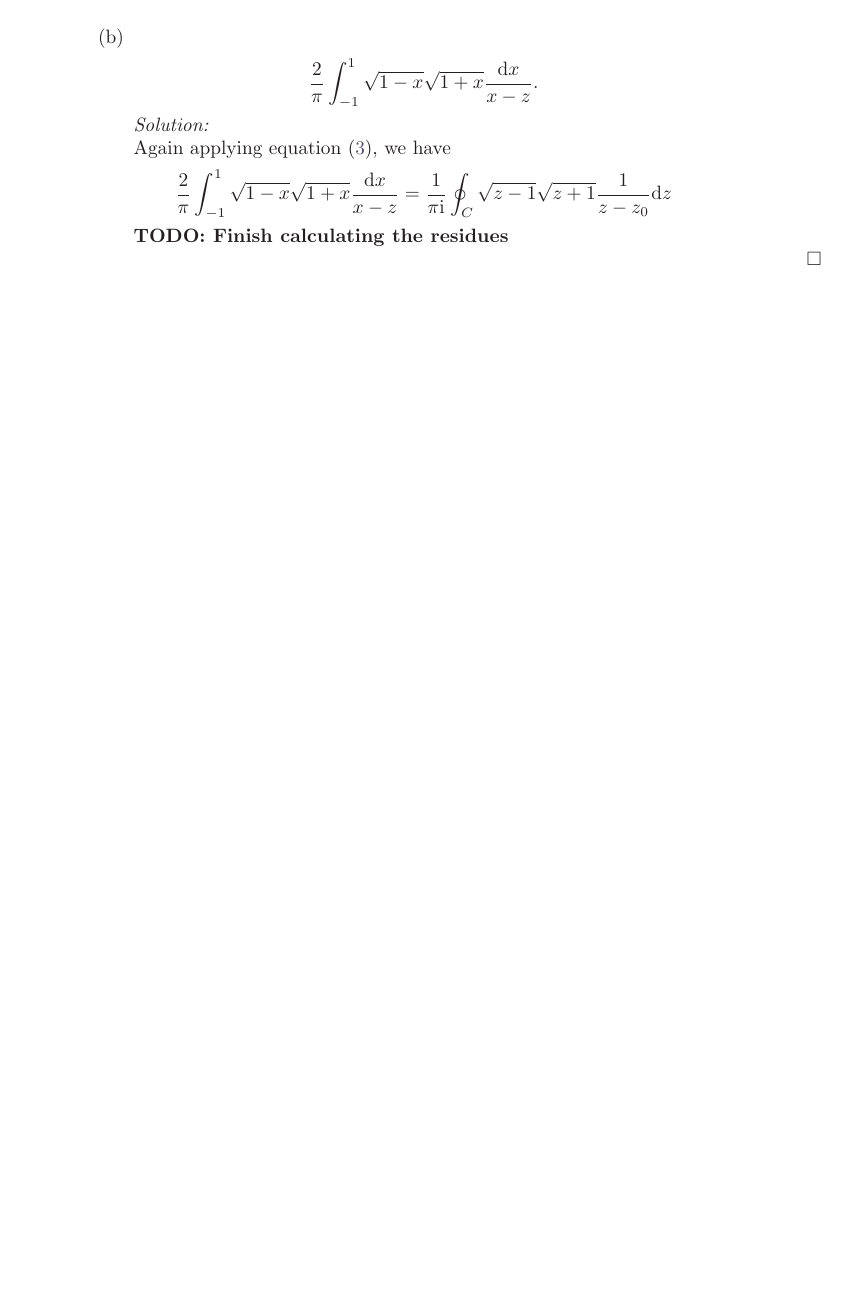
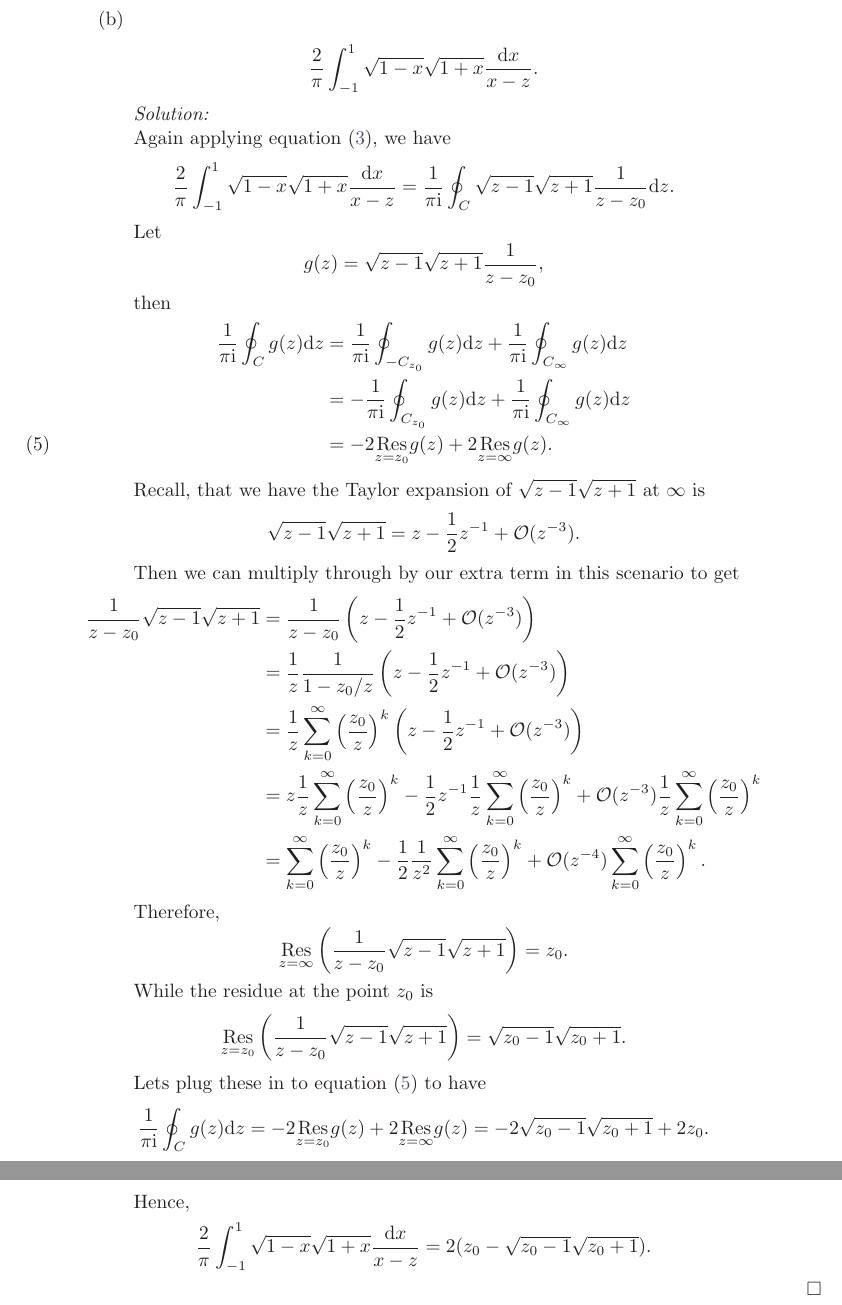
Before and after one commit to hunter-lybbert/uw-central, a LaTeX problem sheet (complex_analysis/hw_09/hw09.tex): part of page 7 of 7 before the commit and two parts of pages 9 and 10 of 10 after it, the two joined at a grey line, cut so that both start at the same text, the shorter picture padded with empty space. The pictures show the PDF file complex_analysis/hw_09/hw09.pdf that the author committed with the source.

Commit message:
Save final version of 6.

```diff
--- a/complex_analysis/hw_09/hw09.tex
+++ b/complex_analysis/hw_09/hw09.tex
@@ -313,5 +313,5 @@ Applying that here we have
 \frac 1 \pi \int_{-1}^1 \frac {\frac 1 {x - z_0}\D x} {\sqrt {1 - x} \sqrt {1 + x}}
 	&= \frac 1 {2 \pi \I} \oint_C \frac {\frac 1 {z - z_0}\D z} {\sqrt {z - 1} \sqrt {z + 1}}.
 \end{align*}
-Now we want to calculate the integral on the right as the sum of the residues at $\infty$ and at $z_0$. \\
-\textbf{TODO: Finish calculating the residues} \\
+For notational convenience let
+$$g(z) = \frac {\frac 1 {z - z_0}} {\sqrt {z - 1} \sqrt {z + 1}}.$$
@@ -317,0 +322 @@ Now we want to calculate the integral on the right as the sum of the residues at
+\frac 1 {2 \pi \I} \oint_C g(z) \D z
@@ -317,0 +328,8 @@ Now we want to calculate the integral on the right as the sum of the residues at
+Let
+$$ h(z) = \frac 1 {\sqrt {z - 1} \sqrt {z + 1}} $$
+and
+$$H(z) = h\bigg( \frac 1 z \bigg) = \frac 1 {\sqrt {1/z - 1} \sqrt {1/z + 1}} \frac z z = \frac z {\sqrt {1 - z} \sqrt {1 + z}}. $$
+Then we can see $H(0) = 0$.
+Let's calculate $h^\prime(0)$.
+\begin{align*}
+H^\prime(z) = \frac {\sqrt {1 - z} \sqrt {1 + z} - z\big(-1/2(1 - z)^{-1/2}(1 + z)^{1/2} +1/2(1 - z)^{1/2}(1 + z)^{-1/2} \big)}{ (1 - z)(1 + z)}
@@ -317,0 +349 @@ Now we want to calculate the integral on the right as the sum of the residues at
+h(z) &= z^{-1} + \mathcal O (z^{-2}).
@@ -317,0 +353,20 @@ Now we want to calculate the integral on the right as the sum of the residues at
+\frac 1 {z - z_0} h(z) &= \frac 1 {z - z_0} \left( z^{-1} + \mathcal O (z^{-2})\right) \\
+	&= \frac 1 {z} \frac 1 {1 - z_0/z} \left( z^{-1} + \mathcal O (z^{-2})\right) \\
+	&= \frac 1 {z} \sum_{k=0}^\infty \left(\frac {z_0} z\right)^k \left( z^{-1} + \mathcal O (z^{-2})\right)
+\end{align*}
+where $|z_0| < |z|$ since we are on a contour with a large radius $R$.
+Then
+\begin{align*}
+\frac 1 {z} \sum_{k=0}^\infty \left(\frac {z_0} z\right)^k \left( z^{-1} + \mathcal O (z^{-2})\right)
+	&=  \frac 1 {z^2} \sum_{k=0}^\infty \left(\frac {z_0} z\right)^k + \mathcal O (z^{-3}) \sum_{k=0}^\infty \left(\frac {z_0} z\right)^k
+\end{align*}
+Therefore the residue of this function at $\infty$ is trivially
+$$
+\underset{z=\infty}{{\rm Res}} \left( \frac 1 {(z - z_0) \sqrt {z - 1} \sqrt {z + 1}} \right) = 0
+$$
+since the coefficient of the $1/z$ is 0.
+Computing the residue at $z_0$ is a little easier since it is a simple pole.
+Therefore
+\begin{align*}
+\underset{z=z_0}{{\rm Res}} \left( \frac 1 {(z - z_0) \sqrt {z - 1} \sqrt {z + 1}} \right)
+	& = \underset{z=z_0}{{\rm Res}} \left( \frac {\frac 1 {\sqrt {z - 1} \sqrt {z + 1}}} {z - z_0} \right) \\
@@ -326,6 +395,5 @@ Now we want to calculate the integral on the right as the sum of the residues at
 Again applying equation \eqref{eq:eq3}, we have
 \begin{align*}
 \frac{2}{\pi}\int_{-1}^1 {\sqrt{1-x} \sqrt{1 + x}} \frac{\D x}{x -z}
-	&= \frac 1 {\pi \I} \oint_C \sqrt {z - 1} \sqrt {z + 1} \frac 1 {z - z_0} \D z
+	&= \frac 1 {\pi \I} \oint_C \sqrt {z - 1} \sqrt {z + 1} \frac 1 {z - z_0} \D z.
 \end{align*}
-\textbf{TODO: Finish calculating the residues} \\
@@ -331,0 +406,13 @@ Again applying equation \eqref{eq:eq3}, we have
+	&= - \frac 1 {\pi \I} \oint_{C_{z_0}} g(z) \D z + \frac 1 {\pi \I} \oint_{C_\infty} g(z) \D z \nonumber \\
+	&= - 2 \underset{z=z_0}{{\rm Res}} g(z) + 2 \underset{z=\infty}{{\rm Res}} g(z).
+\label{eq:eq5}
+\end{align}
+Recall, that we have the Taylor expansion of $\sqrt {z - 1} \sqrt {z + 1}$ at $\infty$ is
+$$
+\sqrt {z - 1} \sqrt {z + 1} = z - \frac 1 2 z^{-1} + \mathcal O(z^{-3}).
+$$
+Then we can multiply through by our extra term in this scenario to get
+\begin{align*}
+\frac 1 {z - z_0}\sqrt {z - 1} \sqrt {z + 1} &= \frac 1 {z - z_0} \left(z - \frac 1 2 z^{-1} + \mathcal O(z^{-3})\right) \\
+	&= \frac 1 z \frac 1 {1 - z_0/z} \left(z - \frac 1 2 z^{-1} + \mathcal O(z^{-3})\right) \\
+	&= \frac 1 z \sum_{k = 0}^\infty \left(\frac {z_0} z\right)^k \left(z - \frac 1 2 z^{-1} + \mathcal O(z^{-3})\right) \\
@@ -331,0 +422,13 @@ Again applying equation \eqref{eq:eq3}, we have
+Therefore,
+$$
+\underset{z=\infty}{{\rm Res}} \left( \frac 1 {z - z_0}\sqrt {z - 1} \sqrt {z + 1} \right) = z_0.
+$$
+While the residue at the point $z_0$ is
+$$
+\underset{z=z_0}{{\rm Res}} \left( \frac 1 {z - z_0} \sqrt {z - 1} \sqrt {z + 1} \right) = \sqrt {z_0 - 1} \sqrt {z_0 + 1}.
+$$
+Lets plug these in to equation \eqref{eq:eq5} to have
+\begin{align*}
+\frac 1 {\pi \I} \oint_C g(z) \D z
+	= - 2 \underset{z=z_0}{{\rm Res}} g(z) + 2 \underset{z=\infty}{{\rm Res}} g(z)
+	=  - 2 \sqrt {z_0 - 1} \sqrt {z_0 + 1} + 2z_0.
```
Also changed, not shown: complex_analysis/hw_09/hw09.pdf, complex_analysis/hw_09/hw09.tex (54 more changed lines).
